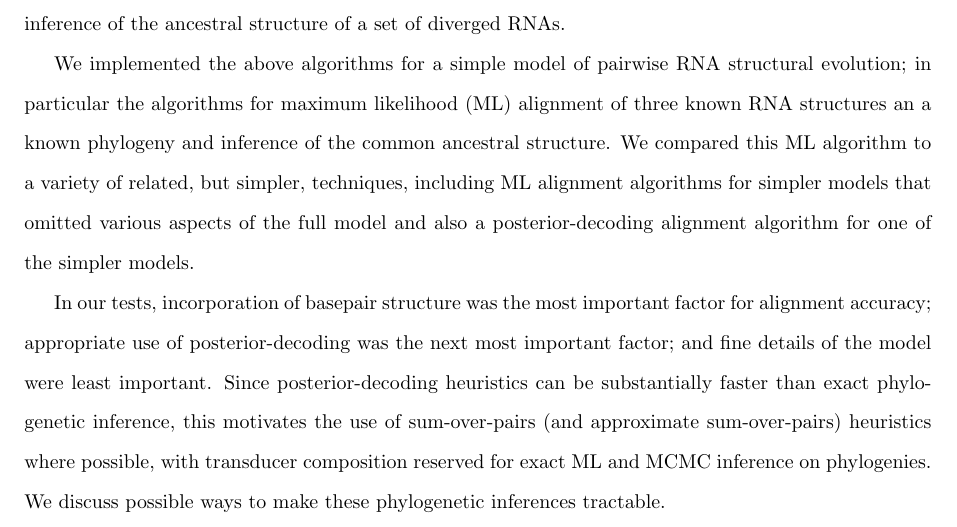
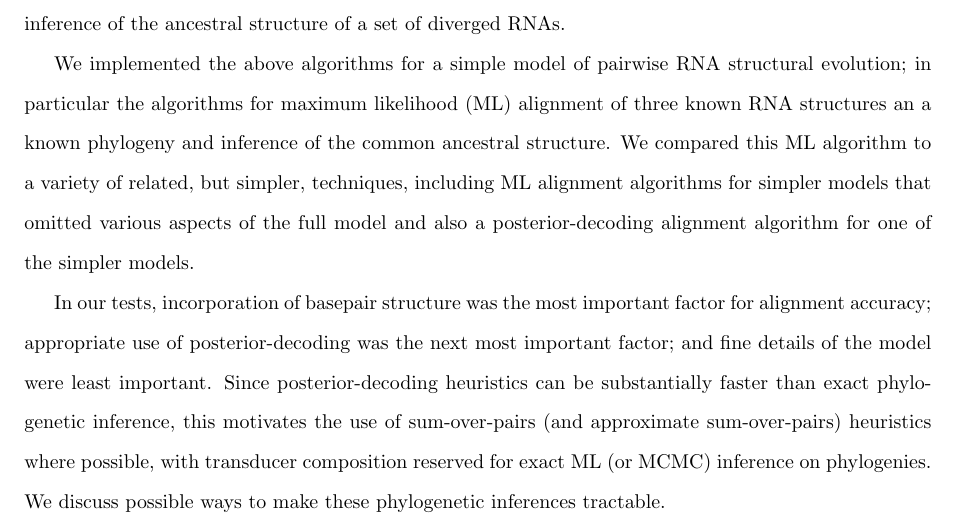
Before and after one commit to ihh/rnastatalign-paper, a LaTeX document (paper.tex): part of page 2 of 53, cut so that both start at the same text. Compiled offline with pdfLaTeX.

Commit message:
post-submission change to abstract

```diff
--- a/paper.tex
+++ b/paper.tex
@@ -108,7 +108,7 @@ appropriate use of posterior-decoding was the next most important factor;
 and fine details of the model were least important.
 Since posterior-decoding heuristics can be substantially faster than exact phylogenetic inference,
 this motivates the use of sum-over-pairs (and approximate sum-over-pairs) heuristics where possible,
-with transducer composition reserved for exact ML and MCMC inference on phylogenies.
+with transducer composition reserved for exact ML (or MCMC) inference on phylogenies.
 We discuss possible ways to make these phylogenetic inferences tractable.
 
 
```
Also changed, not shown: paper.pdf, 1 other file.
